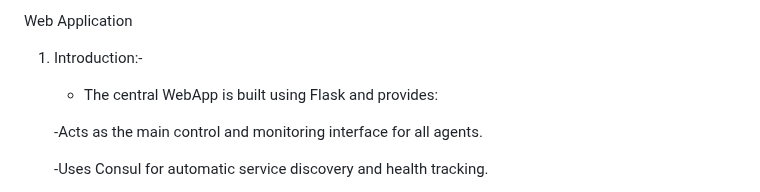
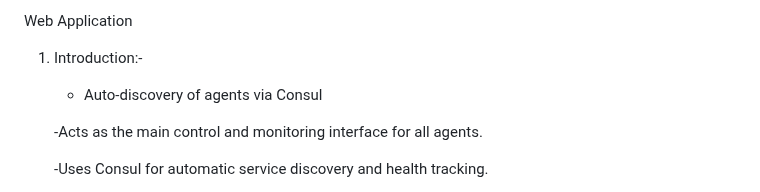
Before and after one commit to chinmaya-dehury/CEI_platform, a Markdown page: README.md, the part around the change. GitHub-like rendering.

```diff
--- a/README.md
+++ b/README.md
@@ -42,7 +42,7 @@ The CEI Platform is a microservice system that gathers and exposes real-time tra
    Web Application
 1) Introduction:-
 
-     - The central WebApp is built using Flask and provides:
+     - Auto-discovery of agents via Consul
 
      -Acts as the main control and monitoring interface for all agents.
 
```
